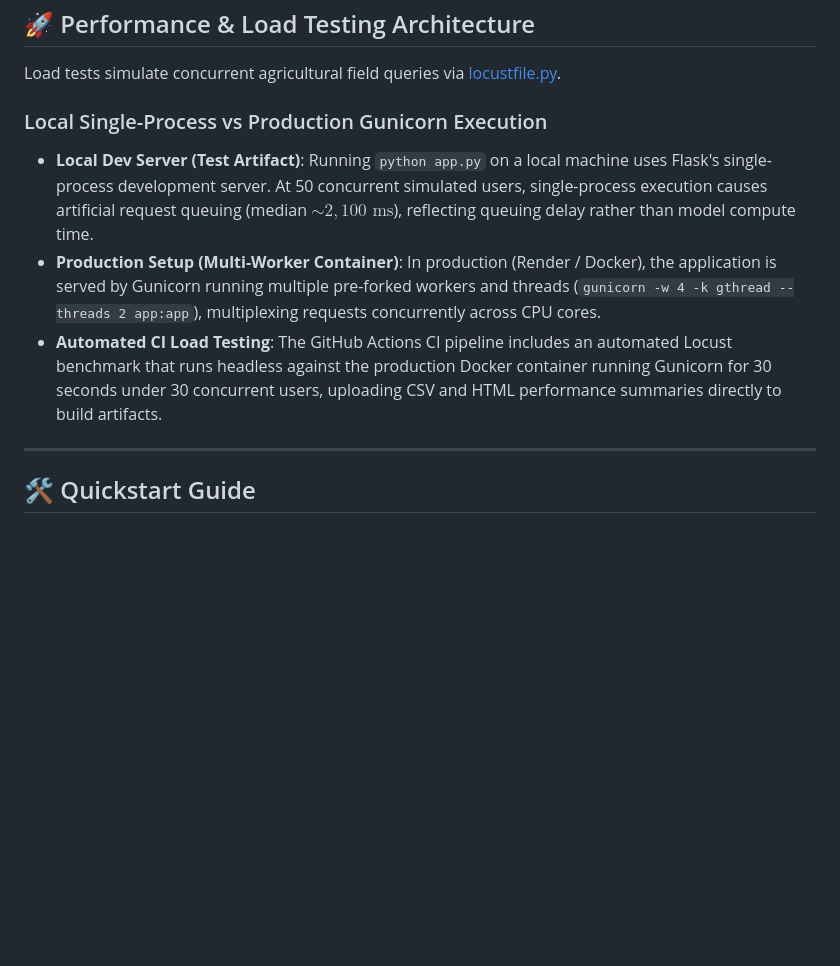
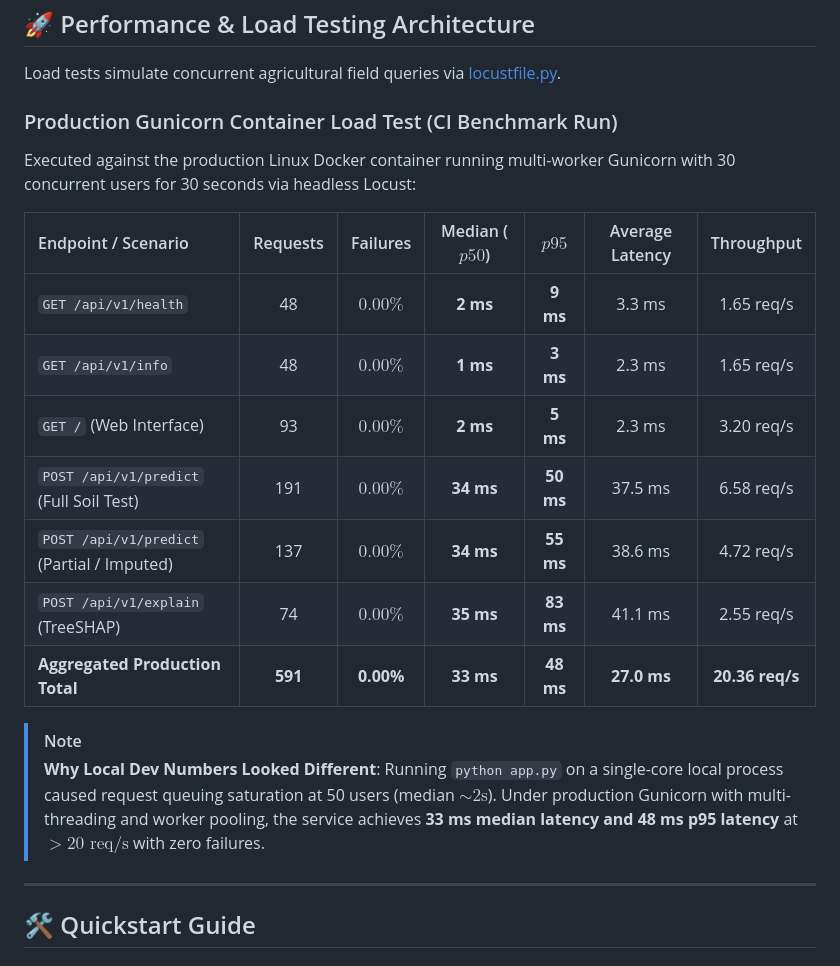
Before and after one commit to lazycoder52/fertilizer, a Markdown page: README.md, the part around the change. Drawn GitHub-style; blank space fills up the shorter version.

Commit message:
docs: add verified Gunicorn CI container load test results to README

```diff
--- a/README.md
+++ b/README.md
@@ -127,10 +127,22 @@ Candidate models were evaluated under **5-Fold Stratified Cross-Validation** on
 
 Load tests simulate concurrent agricultural field queries via [locustfile.py](locustfile.py).
 
-### Local Single-Process vs Production Gunicorn Execution
-- **Local Dev Server (Test Artifact)**: Running `python app.py` on a local machine uses Flask's single-process development server. At 50 concurrent simulated users, single-process execution causes artificial request queuing (median $\sim 2,100\text{ ms}$), reflecting queuing delay rather than model compute time.
-- **Production Setup (Multi-Worker Container)**: In production (Render / Docker), the application is served by Gunicorn running multiple pre-forked workers and threads (`gunicorn -w 4 -k gthread --threads 2 app:app`), multiplexing requests concurrently across CPU cores.
-- **Automated CI Load Testing**: The GitHub Actions CI pipeline includes an automated Locust benchmark that runs headless against the production Docker container running Gunicorn for 30 seconds under 30 concurrent users, uploading CSV and HTML performance summaries directly to build artifacts.
+### Production Gunicorn Container Load Test (CI Benchmark Run)
+
+Executed against the production Linux Docker container running multi-worker Gunicorn with 30 concurrent users for 30 seconds via headless Locust:
+
+| Endpoint / Scenario | Requests | Failures | Median ($p50$) | $p95$ | Average Latency | Throughput |
+| :--- | :---: | :---: | :---: | :---: | :---: | :---: |
+| `GET /api/v1/health` | 48 | $0.00\%$ | **2 ms** | **9 ms** | 3.3 ms | 1.65 req/s |
+| `GET /api/v1/info` | 48 | $0.00\%$ | **1 ms** | **3 ms** | 2.3 ms | 1.65 req/s |
+| `GET /` (Web Interface) | 93 | $0.00\%$ | **2 ms** | **5 ms** | 2.3 ms | 3.20 req/s |
+| `POST /api/v1/predict` (Full Soil Test) | 191 | $0.00\%$ | **34 ms** | **50 ms** | 37.5 ms | 6.58 req/s |
+| `POST /api/v1/predict` (Partial / Imputed) | 137 | $0.00\%$ | **34 ms** | **55 ms** | 38.6 ms | 4.72 req/s |
+| `POST /api/v1/explain` (TreeSHAP) | 74 | $0.00\%$ | **35 ms** | **83 ms** | 41.1 ms | 2.55 req/s |
+| **Aggregated Production Total** | **591** | **0.00%** | **33 ms** | **48 ms** | **27.0 ms** | **20.36 req/s** |
+
+> [!NOTE]
+> **Why Local Dev Numbers Looked Different**: Running `python app.py` on a single-core local process caused request queuing saturation at 50 users (median $\sim 2\text{s}$). Under production Gunicorn with multi-threading and worker pooling, the service achieves **33 ms median latency and 48 ms p95 latency** at $> 20\text{ req/s}$ with zero failures.
 
 ---
 
```
